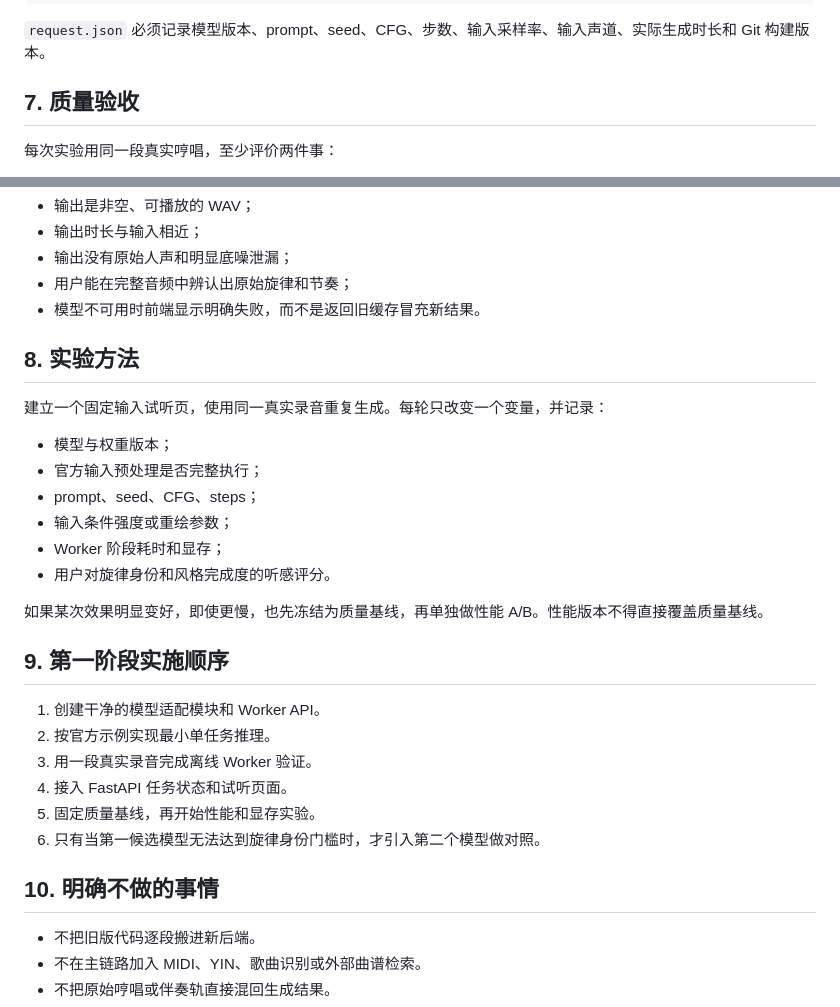
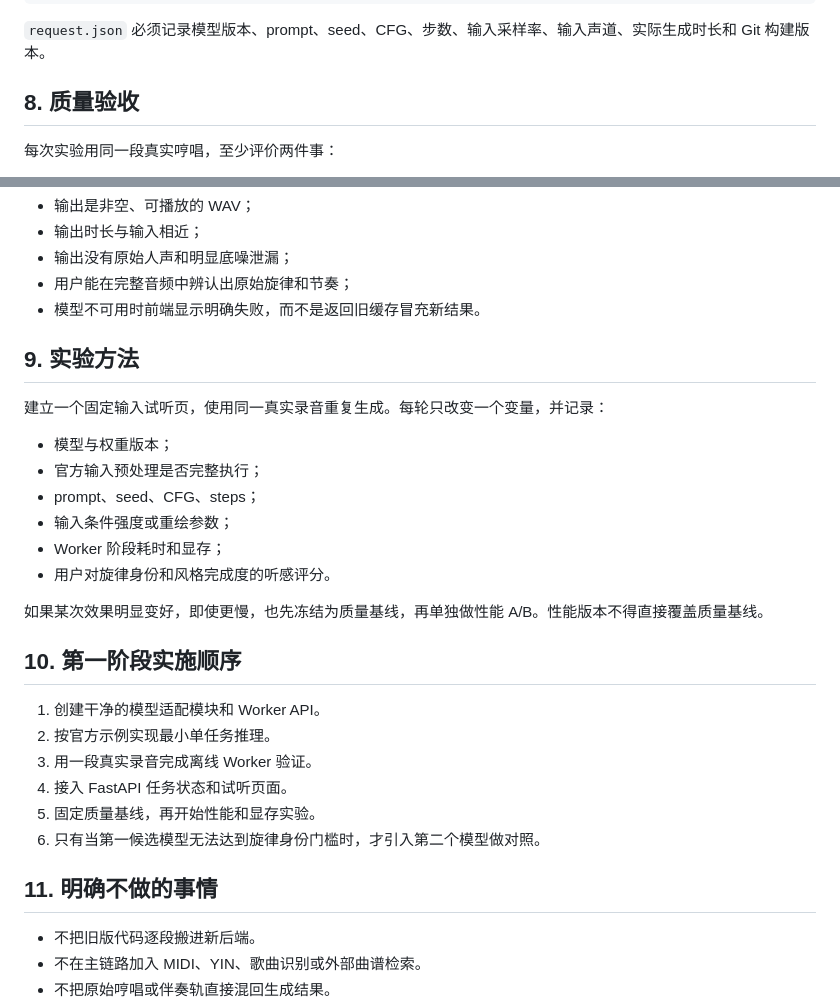
Before and after one commit to h3art410r/hum2midi, a Markdown page: docs/SOTA_NATIVE_REBUILD_SPEC.md, 2 parts joined by grey strips. Drawn GitHub-style.

```diff
--- a/docs/SOTA_NATIVE_REBUILD_SPEC.md
+++ b/docs/SOTA_NATIVE_REBUILD_SPEC.md
@@ -128,7 +165,7 @@ diagnostics.json
 
 `request.json` 必须记录模型版本、prompt、seed、CFG、步数、输入采样率、输入声道、实际生成时长和 Git 构建版本。
 
-## 7. 质量验收
+## 8. 质量验收
 
 每次实验用同一段真实哼唱，至少评价两件事：
 
@@ -145,7 +182,7 @@ diagnostics.json
 - 用户能在完整音频中辨认出原始旋律和节奏；
 - 模型不可用时前端显示明确失败，而不是返回旧缓存冒充新结果。
 
-## 8. 实验方法
+## 9. 实验方法
 
 建立一个固定输入试听页，使用同一真实录音重复生成。每轮只改变一个变量，并记录：
 
@@ -158,7 +195,7 @@ diagnostics.json
 
 如果某次效果明显变好，即使更慢，也先冻结为质量基线，再单独做性能 A/B。性能版本不得直接覆盖质量基线。
 
-## 9. 第一阶段实施顺序
+## 10. 第一阶段实施顺序
 
 1. 创建干净的模型适配模块和 Worker API。
 2. 按官方示例实现最小单任务推理。
@@ -167,7 +204,7 @@ diagnostics.json
 5. 固定质量基线，再开始性能和显存实验。
 6. 只有当第一候选模型无法达到旋律身份门槛时，才引入第二个模型做对照。
 
-## 10. 明确不做的事情
+## 11. 明确不做的事情
 
 - 不把旧版代码逐段搬进新后端。
 - 不在主链路加入 MIDI、YIN、歌曲识别或外部曲谱检索。
```
Also changed, not shown: other parts of docs/SOTA_NATIVE_REBUILD_SPEC.md (+38 -1 lines), docs/MEMORY.md (+2 -0 lines).
